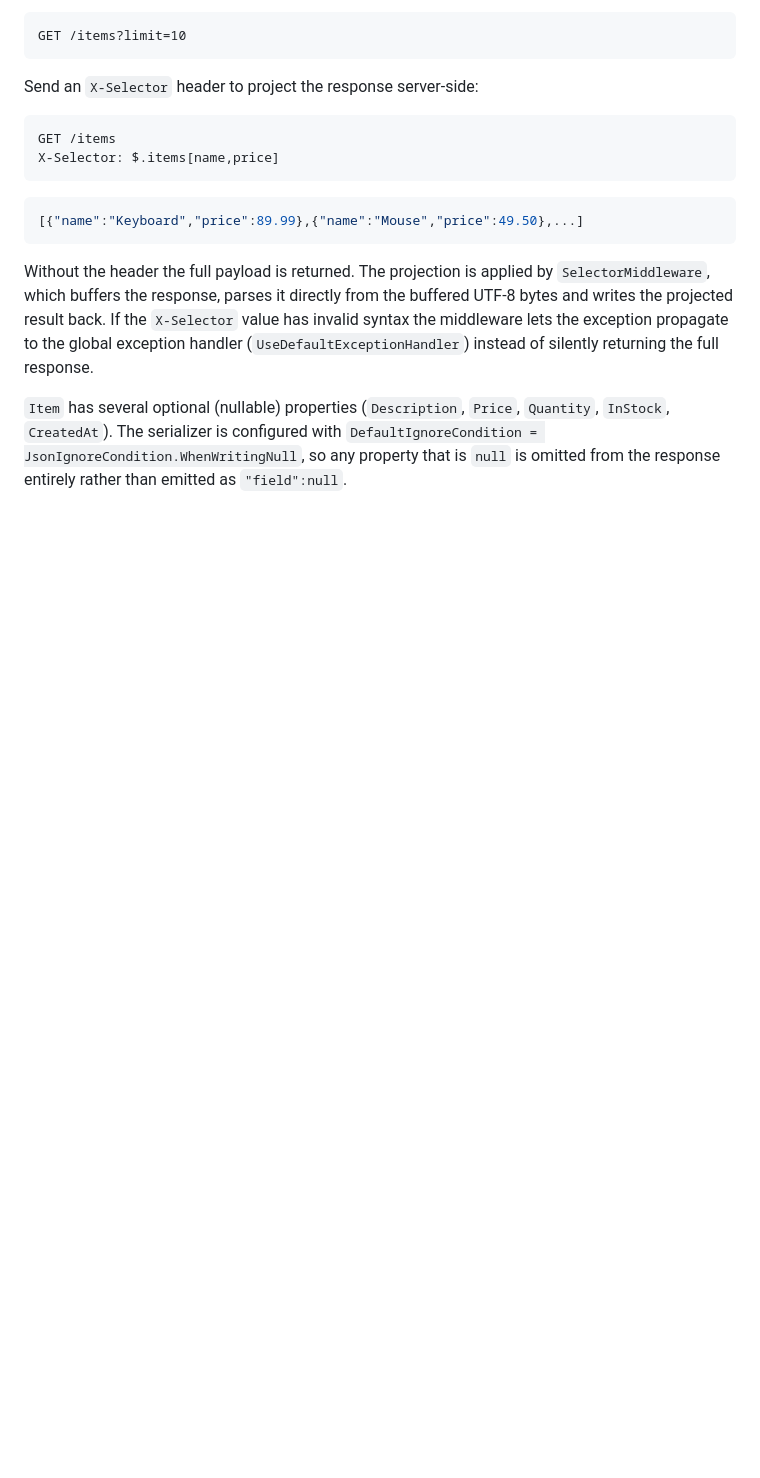
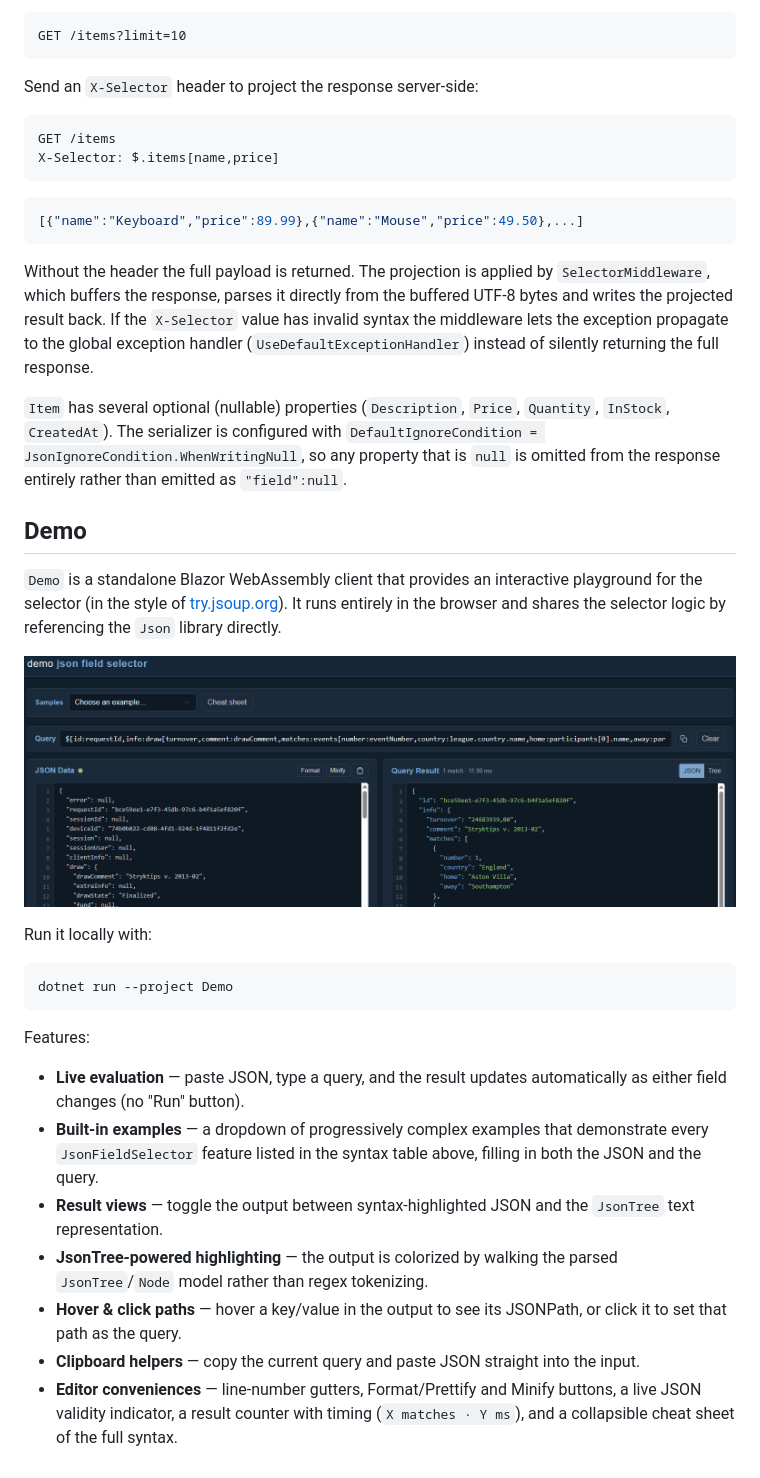
Before and after one commit to Iceeman76/Json, a Markdown page: README.md, the part around the change. Rendered like a GitHub page; pictures changed too: docs/demo-preview.png (added); blank space fills up the shorter version.

Commit message:
Add `Demo` section to README, detailing features and usage instructions, and include preview image

````diff
--- a/README.md
+++ b/README.md
@@ -172,3 +172,25 @@ X-Selector: $.items[name,price]
 Without the header the full payload is returned. The projection is applied by `SelectorMiddleware`, which buffers the response, parses it directly from the buffered UTF-8 bytes and writes the projected result back. If the `X-Selector` value has invalid syntax the middleware lets the exception propagate to the global exception handler (`UseDefaultExceptionHandler`) instead of silently returning the full response.
 
 `Item` has several optional (nullable) properties (`Description`, `Price`, `Quantity`, `InStock`, `CreatedAt`). The serializer is configured with `DefaultIgnoreCondition = JsonIgnoreCondition.WhenWritingNull`, so any property that is `null` is omitted from the response entirely rather than emitted as `"field":null`.
+
+## Demo
+
+`Demo` is a standalone Blazor WebAssembly client that provides an interactive playground for the selector (in the style of [try.jsoup.org](https://try.jsoup.org/)). It runs entirely in the browser and shares the selector logic by referencing the `Json` library directly.
+
+<a href="docs/demo-preview.png"><img src="docs/demo-preview.png" alt="Preview of the Demo client" width="800"></a>
+
+Run it locally with:
+
+```
+dotnet run --project Demo
+```
+
+Features:
+
+- **Live evaluation** — paste JSON, type a query, and the result updates automatically as either field changes (no "Run" button).
+- **Built-in examples** — a dropdown of progressively complex examples that demonstrate every `JsonFieldSelector` feature listed in the syntax table above, filling in both the JSON and the query.
+- **Result views** — toggle the output between syntax-highlighted JSON and the `JsonTree` text representation.
+- **JsonTree-powered highlighting** — the output is colorized by walking the parsed `JsonTree`/`Node` model rather than regex tokenizing.
+- **Hover & click paths** — hover a key/value in the output to see its JSONPath, or click it to set that path as the query.
+- **Clipboard helpers** — copy the current query and paste JSON straight into the input.
+- **Editor conveniences** — line-number gutters, Format/Prettify and Minify buttons, a live JSON validity indicator, a result counter with timing (`X matches · Y ms`), and a collapsible cheat sheet of the full syntax.
````
